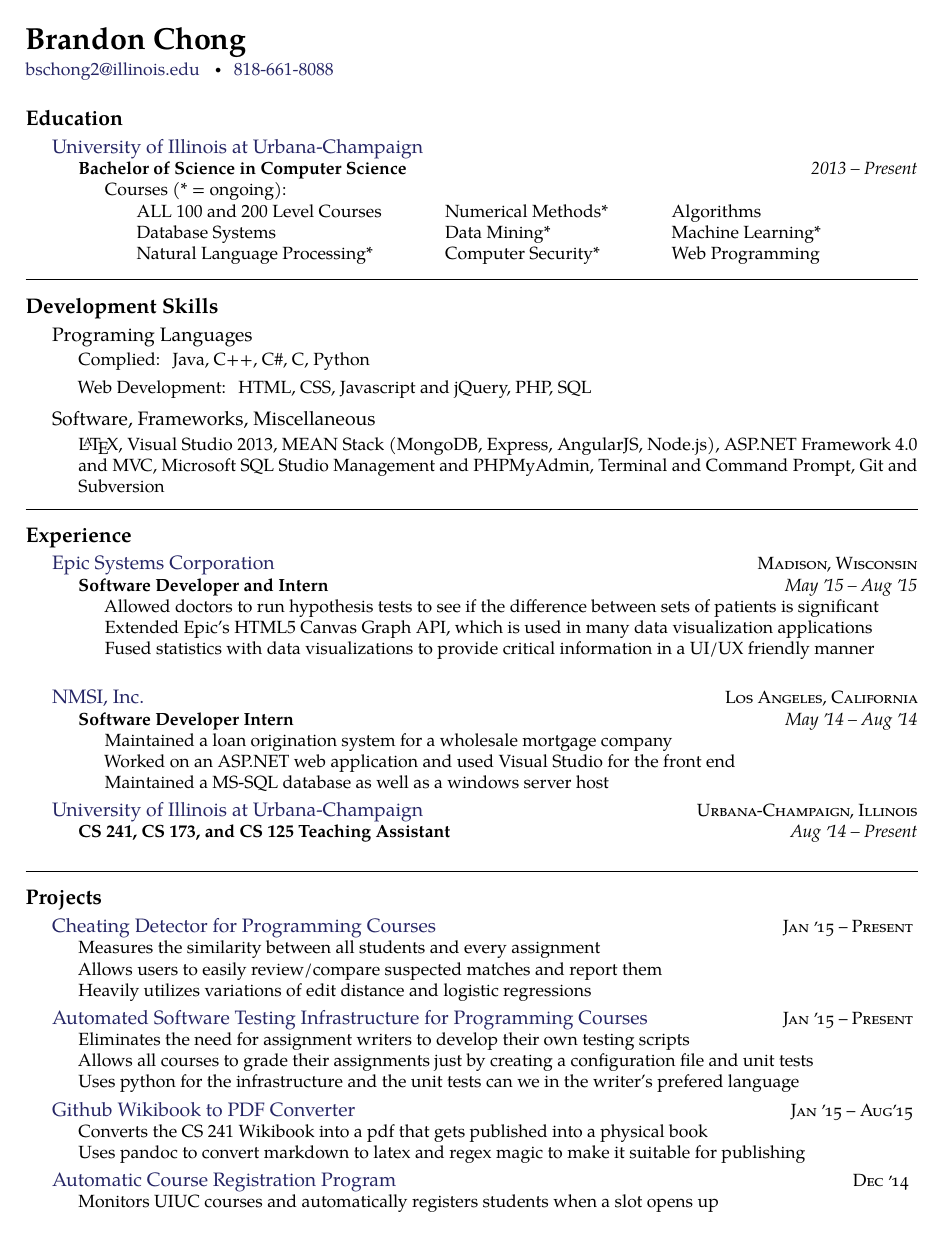
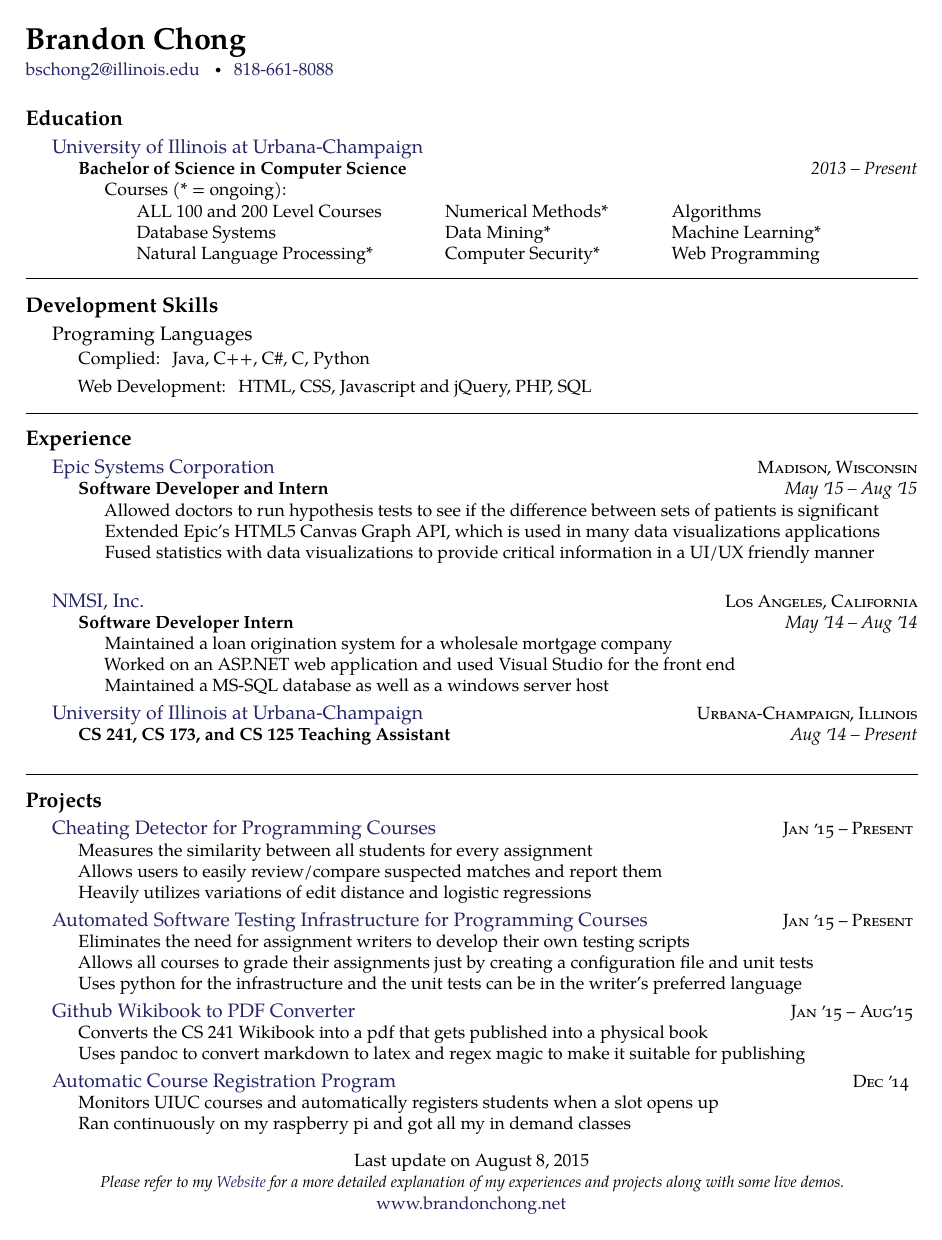
Before and after one commit to bchong95/Resume, a LaTeX CV (resume.tex): page 1 of 2 before the commit and the whole page after it. Compiled offline with pdfLaTeX.

Commit message:
got rid of random frameworks and elaborated on projects

```diff
--- a/resume.tex
+++ b/resume.tex
@@ -125,19 +125,20 @@
     % {\bodytext{Assembly: MIPS}}
 }
 
-\headedsection  % sets the header for the section and includes any subsections
-  {Software, Frameworks, Miscellaneous}
-  {\textsc{}} {%
-
-    {\bodytext{
-    \LaTeX,
-    Visual Studio 2013,
-    MEAN Stack (MongoDB, Express, AngularJS, Node.js),
-    ASP.NET Framework 4.0 and MVC,
-    Microsoft SQL Studio Management and PHPMyAdmin,
-    Terminal and Command Prompt,
-    Git and Subversion}}
-}
+%\headedsection  % sets the header for the section and includes any subsections
+%  {Software, Frameworks, Miscellaneous}
+%  {\textsc{}} {%
+%
+%    {\bodytext{
+%    \LaTeX,
+%    Visual Studio 2013,
+%    MEAN Stack (MongoDB, Express, AngularJS, Node.js),
+%    ASP.NET Framework 4.0 and MVC,
+%    Microsoft SQL Studio Management and PHPMyAdmin,
+%    Terminal and Command Prompt,
+%    Git and Subversion
+%    }}
+%}
 \spacedhrule{0.5em}{-0.4em}
 
 \roottitle{Experience}
@@ -149,7 +150,7 @@
     {May \apo15 -- Aug \apo15}
     {\bodytext{
         Allowed doctors to run hypothesis tests to see if the difference between sets of patients is significant\\
-        Extended Epic's HTML5 Canvas Graph API, which is used in many data visualization applications\\
+        Extended Epic's HTML5 Canvas Graph API, which is used in many data visualizations applications\\
         Fused statistics with data visualizations to provide critical information in a UI/UX friendly manner\\
       }}
 }
@@ -181,7 +182,7 @@
   {\href{.}{Cheating Detector for Programming Courses}}
   {\textsc{Jan \apo15 -- Present}} {
   \bodytext {
-    Measures the similarity between all students and every assignment \\
+    Measures the similarity between all students for every assignment \\
     Allows users to easily review/compare suspected matches and report them \\
     Heavily utilizes variations of edit distance and logistic regressions
   }
@@ -192,7 +193,7 @@
   \bodytext {
     Eliminates the need for assignment writers to develop their own testing scripts \\
     Allows all courses to grade their assignments just by creating a configuration file and unit tests \\
-    Uses python for the infrastructure and the unit tests can we in the writer's prefered language
+    Uses python for the infrastructure and the unit tests can be in the writer's preferred language
   }
 }
 \headedsection
@@ -207,7 +208,8 @@
   {\href{.}{Automatic Course Registration Program}}
   {\textsc{Dec \apo14 }} {
   \bodytext {
-    Monitors UIUC courses and automatically registers students when a slot opens up
+    Monitors UIUC courses and automatically registers students when a slot opens up\\
+    Ran continuously on my raspberry pi and got all my in demand classes
   }
 }
 
```
Also changed, not shown: resume.pdf (deleted).
